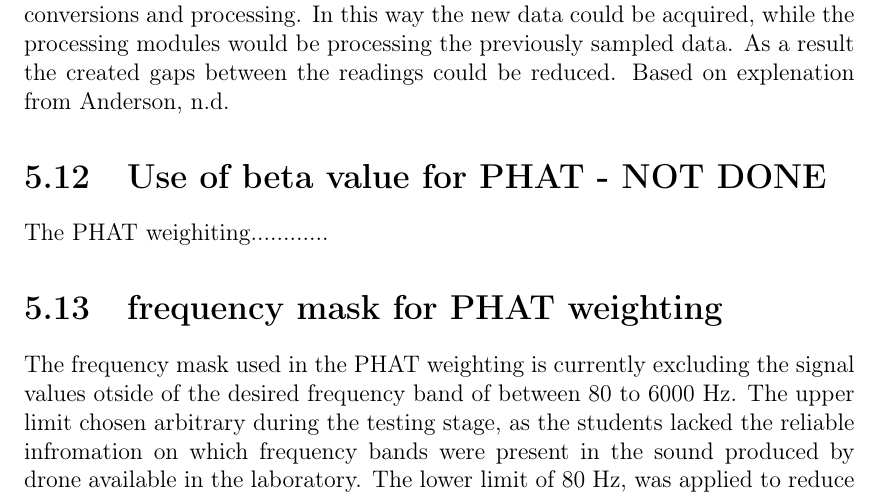
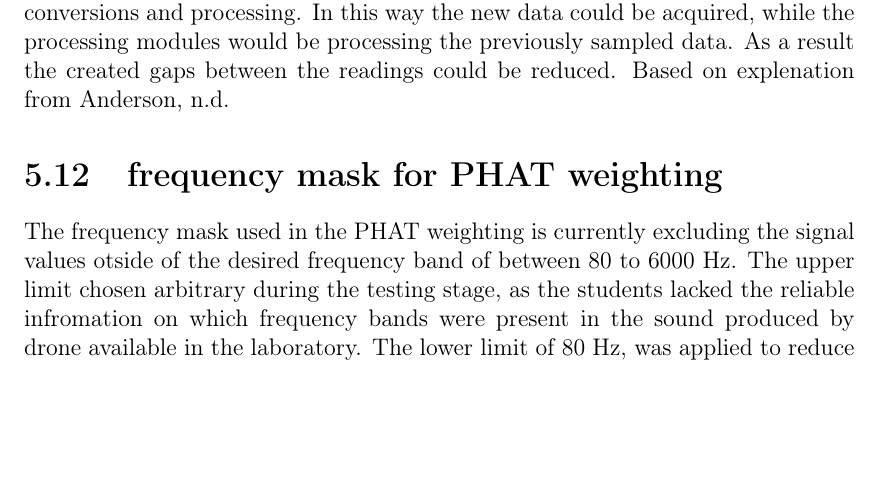
Before and after one commit to BrageSolem/Acoustic-perception---Bachelor-Thesis, a LaTeX thesis (main.tex, which reads Chapters/06Discussion.tex): part of page 121 of 136 before the commit and part of page 120 of 135 after it, cut so that both start at the same text, the shorter picture padded with empty space. Compiled offline with pdfLaTeX.

Commit message:
Updates from Overleaf

```diff
--- a/Chapters/06Discussion.tex
+++ b/Chapters/06Discussion.tex
@@ -139,8 +139,6 @@ The current program design for sound acquistion and processing, as seen in the f
 
 A threaded design could reduce this problem by allowing one thread to continously receive or buffer the new audio samples, while another thread would be processing already acquired sound signal. A possible application would be a producer-consumer structrue, where the audio receiver would act as the producer, which continously reads the incoming PCM samples from the STM32 MCU, and would place the complete audio frames into a shared queue. The part of the program responsible for the signal processong, would then act as the consumer, taking the oldest available audio frame from the queue, and would perform the necessary conversions and processing. In this way the new data could be acquired, while the processing modules would be processing the previously sampled data. As a result the created gaps between the readings could be reduced. Based on explenation from \cite{anderson_producer_consumer_python}.
 
-\section{Use of beta value for PHAT - NOT DONE}
-The PHAT weighiting............
 
 \section{frequency mask for PHAT weighting}
 The frequency mask used in the PHAT weighting is currently excluding the signal values otside of the desired frequency band of between 80 to 6000 Hz. The upper limit chosen arbitrary during the testing stage, as the students lacked the reliable infromation on which frequency bands were present in the sound produced by drone available in the laboratory. The lower limit of 80 Hz, was applied to reduce the eventual influence of the power lines, which operate at the frequency level of 50 Hz. After the final test, it may be concluded that the band interval may be reduced from 6000 Hz, to less then 4000 Hz to furtherly reduce the influence of the noisy frequnecy bands. This may however have quite negative influence onto the detection system, if the drone to be detected would produce acoustic signal, where most of energy would be found in the high frequency bands.
```
